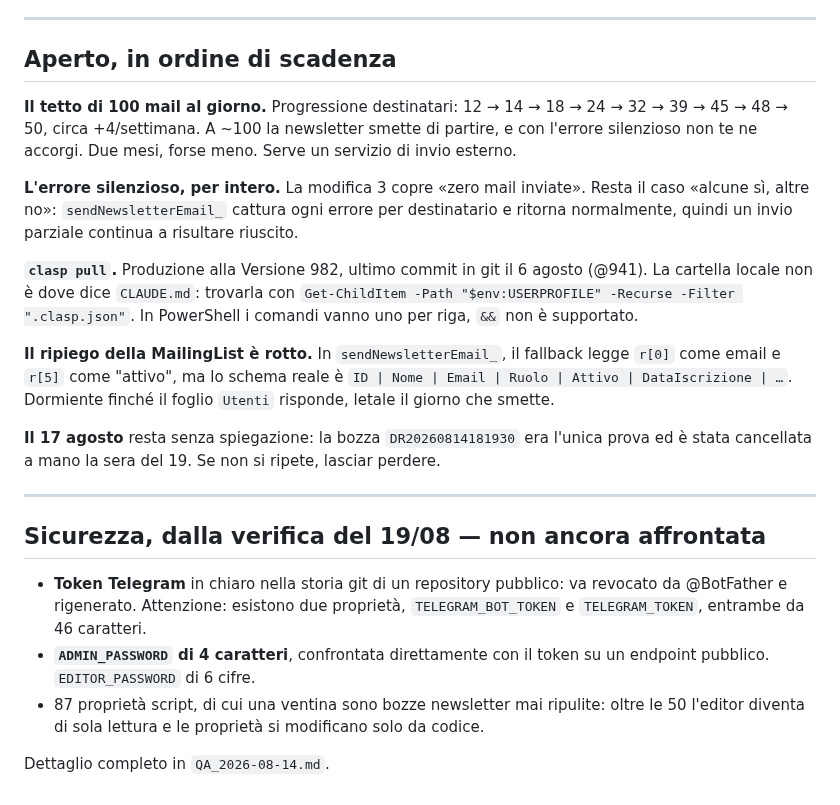
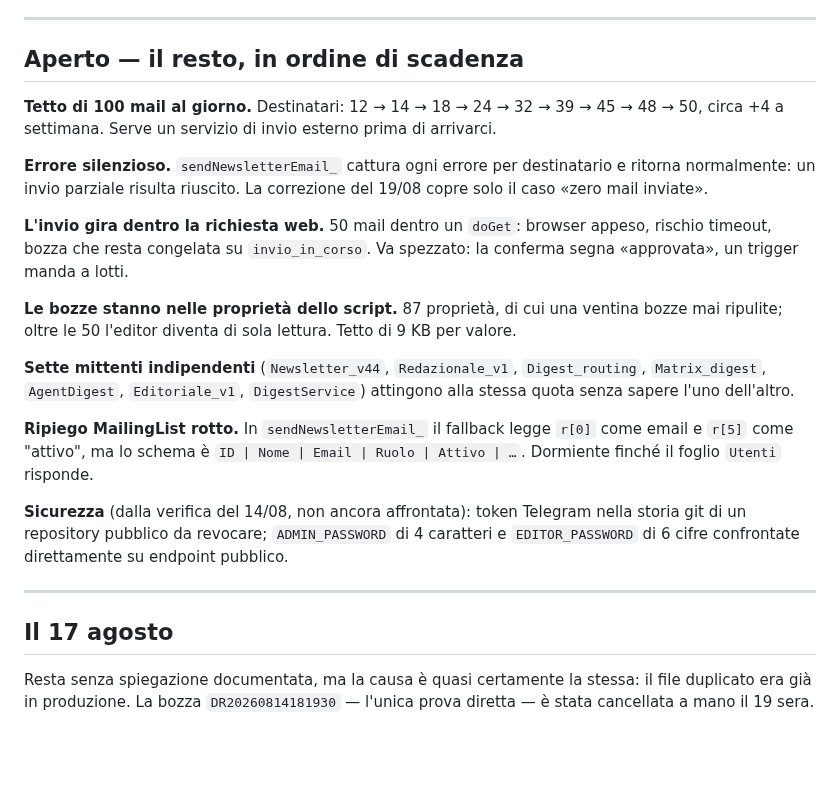
Before and after one commit to straccini/Osservatorio-Culturale, a Markdown page: docs/RIPRESA-2026-08-20.md, the part around one of its changes. GitHub-like rendering; blank space fills up the shorter version.

```diff
--- a/docs/RIPRESA-2026-08-20.md
+++ b/docs/RIPRESA-2026-08-20.md
@@ -61,40 +86,38 @@ per cui il 17 agosto è saltata senza che nessuno se ne accorgesse.
 
 ---
 
-## Aperto, in ordine di scadenza
+## Aperto — il resto, in ordine di scadenza
 
-**Il tetto di 100 mail al giorno.** Progressione destinatari: 12 → 14 → 18 → 24 → 32 → 39
-→ 45 → 48 → 50, circa +4/settimana. A ~100 la newsletter smette di partire, e con
-l'errore silenzioso non te ne accorgi. Due mesi, forse meno. Serve un servizio di invio
-esterno.
+**Tetto di 100 mail al giorno.** Destinatari: 12 → 14 → 18 → 24 → 32 → 39 → 45 → 48 → 50,
+circa +4 a settimana. Serve un servizio di invio esterno prima di arrivarci.
 
-**L'errore silenzioso, per intero.** La modifica 3 copre «zero mail inviate». Resta il
-caso «alcune sì, altre no»: `sendNewsletterEmail_` cattura ogni errore per destinatario e
-ritorna normalmente, quindi un invio parziale continua a risultare riuscito.
+**Errore silenzioso.** `sendNewsletterEmail_` cattura ogni errore per destinatario e
+ritorna normalmente: un invio parziale risulta riuscito. La correzione del 19/08 copre
+solo il caso «zero mail inviate».
 
-**`clasp pull`.** Produzione alla Versione 982, ultimo commit in git il 6 agosto (@941).
-La cartella locale non è dove dice `CLAUDE.md`: trovarla con
-`Get-ChildItem -Path "$env:USERPROFILE" -Recurse -Filter ".clasp.json"`.
-In PowerShell i comandi vanno uno per riga, `&&` non è supportato.
+**L'invio gira dentro la richiesta web.** 50 mail dentro un `doGet`: browser appeso,
+rischio timeout, bozza che resta congelata su `invio_in_corso`. Va spezzato: la conferma
+segna «approvata», un trigger manda a lotti.
 
-**Il ripiego della MailingList è rotto.** In `sendNewsletterEmail_`, il fallback legge
-`r[0]` come email e `r[5]` come "attivo", ma lo schema reale è
-`ID | Nome | Email | Ruolo | Attivo | DataIscrizione | …`. Dormiente finché il foglio
-`Utenti` risponde, letale il giorno che smette.
+**Le bozze stanno nelle proprietà dello script.** 87 proprietà, di cui una ventina bozze
+mai ripulite; oltre le 50 l'editor diventa di sola lettura. Tetto di 9 KB per valore.
 
-**Il 17 agosto** resta senza spiegazione: la bozza `DR20260814181930` era l'unica prova ed
-è stata cancellata a mano la sera del 19. Se non si ripete, lasciar perdere.
+**Sette mittenti indipendenti** (`Newsletter_v44`, `Redazionale_v1`, `Digest_routing`,
+`Matrix_digest`, `AgentDigest`, `Editoriale_v1`, `DigestService`) attingono alla stessa
+quota senza sapere l'uno dell'altro.
+
+**Ripiego MailingList rotto.** In `sendNewsletterEmail_` il fallback legge `r[0]` come
+email e `r[5]` come "attivo", ma lo schema è `ID | Nome | Email | Ruolo | Attivo | …`.
+Dormiente finché il foglio `Utenti` risponde.
+
+**Sicurezza** (dalla verifica del 14/08, non ancora affrontata): token Telegram nella
+storia git di un repository pubblico da revocare; `ADMIN_PASSWORD` di 4 caratteri e
+`EDITOR_PASSWORD` di 6 cifre confrontate direttamente su endpoint pubblico.
 
 ---
 
-## Sicurezza, dalla verifica del 19/08 — non ancora affrontata
+## Il 17 agosto
 
-- **Token Telegram** in chiaro nella storia git di un repository pubblico: va revocato da
-  @BotFather e rigenerato. Attenzione: esistono due proprietà, `TELEGRAM_BOT_TOKEN` e
-  `TELEGRAM_TOKEN`, entrambe da 46 caratteri.
-- **`ADMIN_PASSWORD` di 4 caratteri**, confrontata direttamente con il token su un
-  endpoint pubblico. `EDITOR_PASSWORD` di 6 cifre.
-- 87 proprietà script, di cui una ventina sono bozze newsletter mai ripulite: oltre le 50
-  l'editor diventa di sola lettura e le proprietà si modificano solo da codice.
-
-Dettaglio completo in `QA_2026-08-14.md`.
+Resta senza spiegazione documentata, ma la causa è quasi certamente la stessa: il file
+duplicato era già in produzione. La bozza `DR20260814181930` — l'unica prova diretta — è
+stata cancellata a mano il 19 sera.
```
Also changed, not shown: other parts of docs/RIPRESA-2026-08-20.md (+68 -43 lines).
